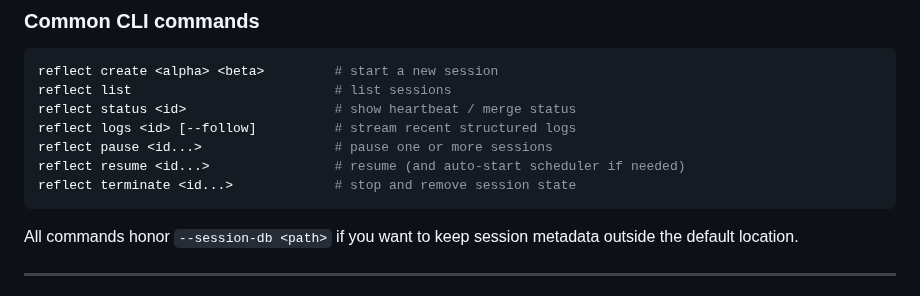
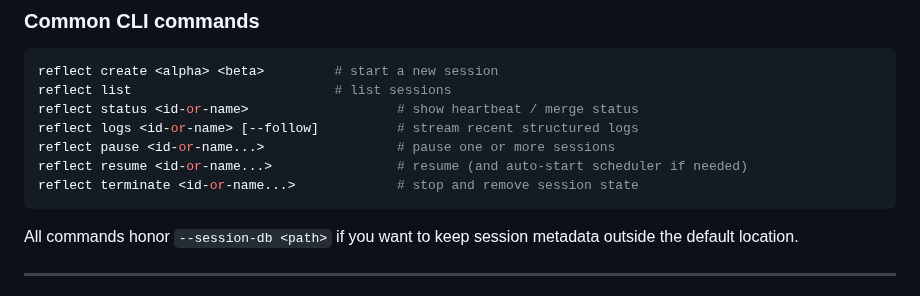
Before and after one commit to sagemathinc/reflect-sync, a Markdown page: README.md, the part around the change. Drawn GitHub-style.

Commit message:
update a doc

````diff
--- a/README.md
+++ b/README.md
@@ -97,11 +97,11 @@ The scheduler will SSH to `alpha-host`, run a remote scan that streams NDJSON de
 ```bash
 reflect create <alpha> <beta>         # start a new session
 reflect list                          # list sessions
-reflect status <id>                   # show heartbeat / merge status
-reflect logs <id> [--follow]          # stream recent structured logs
-reflect pause <id...>                 # pause one or more sessions
-reflect resume <id...>                # resume (and auto-start scheduler if needed)
-reflect terminate <id...>             # stop and remove session state
+reflect status <id-or-name>                   # show heartbeat / merge status
+reflect logs <id-or-name> [--follow]          # stream recent structured logs
+reflect pause <id-or-name...>                 # pause one or more sessions
+reflect resume <id-or-name...>                # resume (and auto-start scheduler if needed)
+reflect terminate <id-or-name...>             # stop and remove session state
 ```
 
 All commands honor `--session-db <path>` if you want to keep session metadata outside the default location.
````
